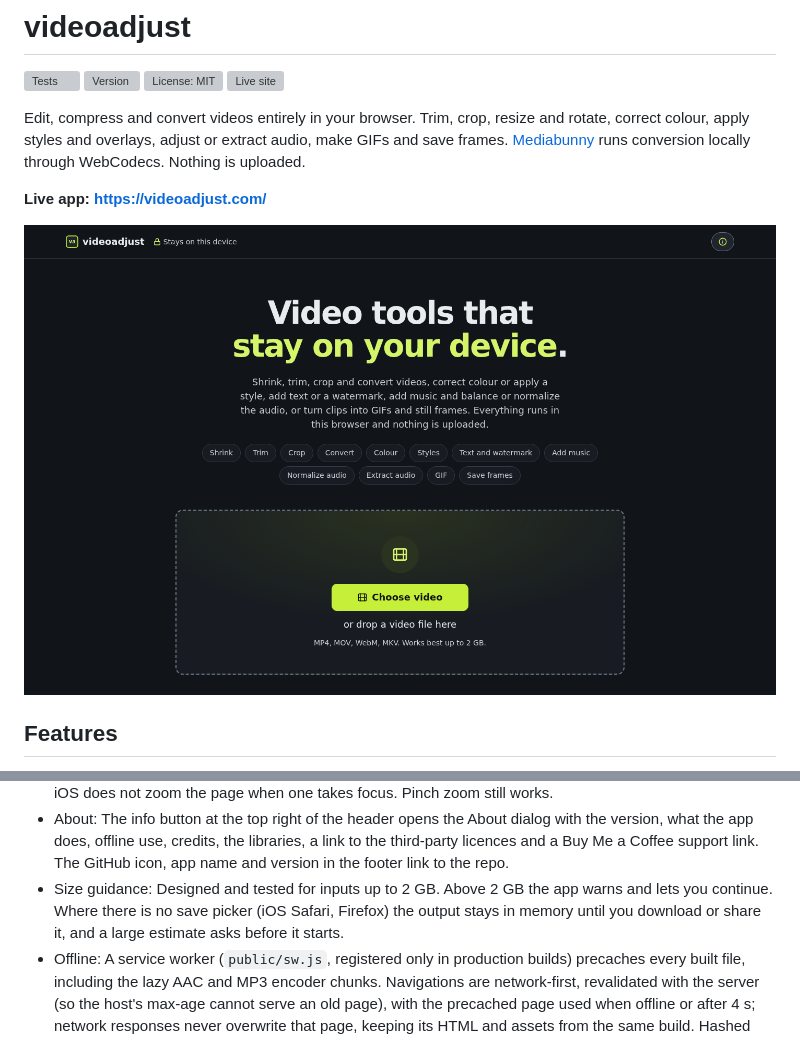
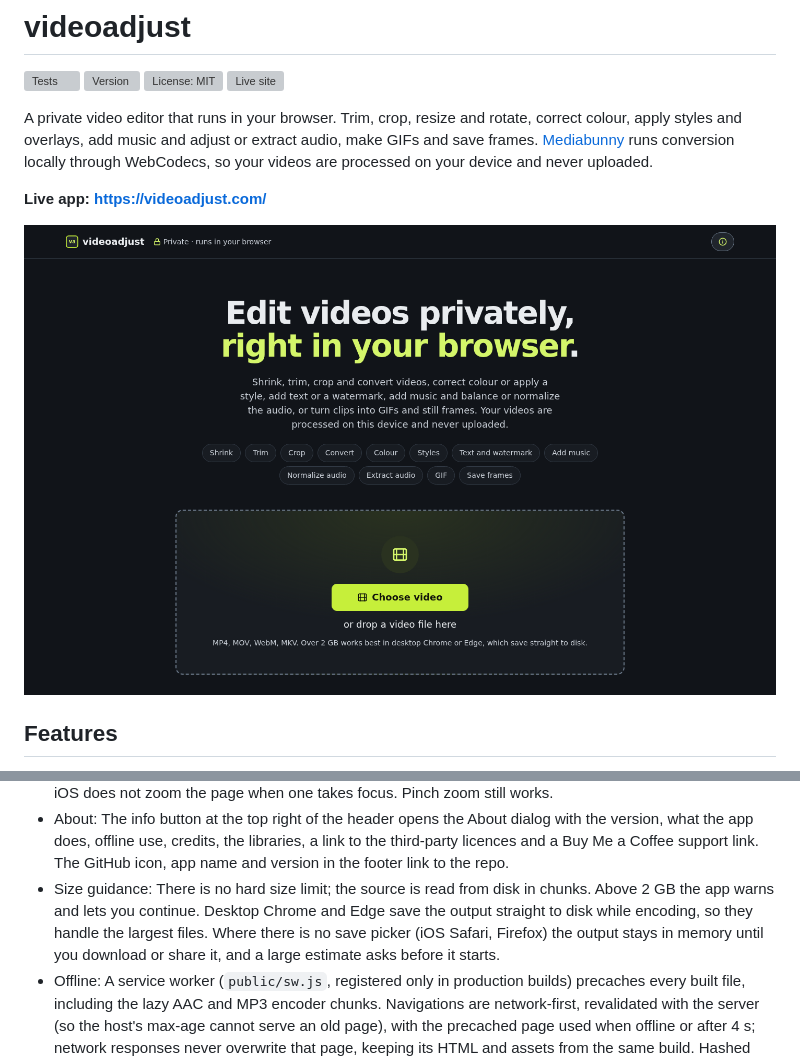
Before and after one commit to bradsec/videoadjust, a Markdown page: README.md, 2 parts joined by grey strips. Drawn GitHub-style; pictures changed too: screenshot.png; grey boxes are pictures that could not be loaded.

```diff
--- a/README.md
+++ b/README.md
@@ -5,7 +5,7 @@
 [![License: MIT](https://img.shields.io/github/license/bradsec/videoadjust)](LICENSE)
 [![Live site](https://img.shields.io/website?url=https%3A%2F%2Fvideoadjust.com%2F&label=videoadjust.com)](https://videoadjust.com/)
 
-Edit, compress and convert videos entirely in your browser. Trim, crop, resize and rotate, correct colour, apply styles and overlays, adjust or extract audio, make GIFs and save frames. [Mediabunny](https://mediabunny.dev/) runs conversion locally through WebCodecs. Nothing is uploaded.
+A private video editor that runs in your browser. Trim, crop, resize and rotate, correct colour, apply styles and overlays, add music and adjust or extract audio, make GIFs and save frames. [Mediabunny](https://mediabunny.dev/) runs conversion locally through WebCodecs, so your videos are processed on your device and never uploaded.
 
 **Live app: https://videoadjust.com/**
 
@@ -53,7 +53,7 @@ Edit, compress and convert videos entirely in your browser. Trim, crop, resize a
 - Look: The app is dark only, with the same cool greys as rastertrace (`#111419` background, `#20252c` raised surfaces, `#e9ecef` text) and videoadjust's chartreuse accent (`#c6ef3a`). It uses system sans-serif fonts with tabular figures for times and sizes. Checkboxes draw as sliding switches. The logo is a lowercase va monogram in a chartreuse-framed rounded square, drawn as Inter Bold outlines, beside the lowercase name videoadjust, matching rastertrace's rt mark. Theater mode is saved in `localStorage`; overlay fonts you add are kept in IndexedDB.
 - Phones: Quick taps never trigger double-tap zoom, and every text field and menu uses at least 16px text so iOS does not zoom the page when one takes focus. Pinch zoom still works.
 - About: The info button at the top right of the header opens the About dialog with the version, what the app does, offline use, credits, the libraries, a link to the third-party licences and a Buy Me a Coffee support link. The GitHub icon, app name and version in the footer link to the repo.
-- Size guidance: Designed and tested for inputs up to 2 GB. Above 2 GB the app warns and lets you continue. Where there is no save picker (iOS Safari, Firefox) the output stays in memory until you download or share it, and a large estimate asks before it starts.
+- Size guidance: There is no hard size limit; the source is read from disk in chunks. Above 2 GB the app warns and lets you continue. Desktop Chrome and Edge save the output straight to disk while encoding, so they handle the largest files. Where there is no save picker (iOS Safari, Firefox) the output stays in memory until you download or share it, and a large estimate asks before it starts.
 - Offline: A service worker (`public/sw.js`, registered only in production builds) precaches every built file, including the lazy AAC and MP3 encoder chunks. Navigations are network-first, revalidated with the server (so the host's max-age cannot serve an old page), with the precached page used when offline or after 4 s; network responses never overwrite that page, keeping its HTML and assets from the same build. Hashed assets are cache-first. The previous version's cache is kept until the next update so an open tab can still load the AAC chunk. The build fills in the file list and a cache version at build time.
 
 ## Structure
```
Also changed, not shown: public/og-image.png, 16 other files.
